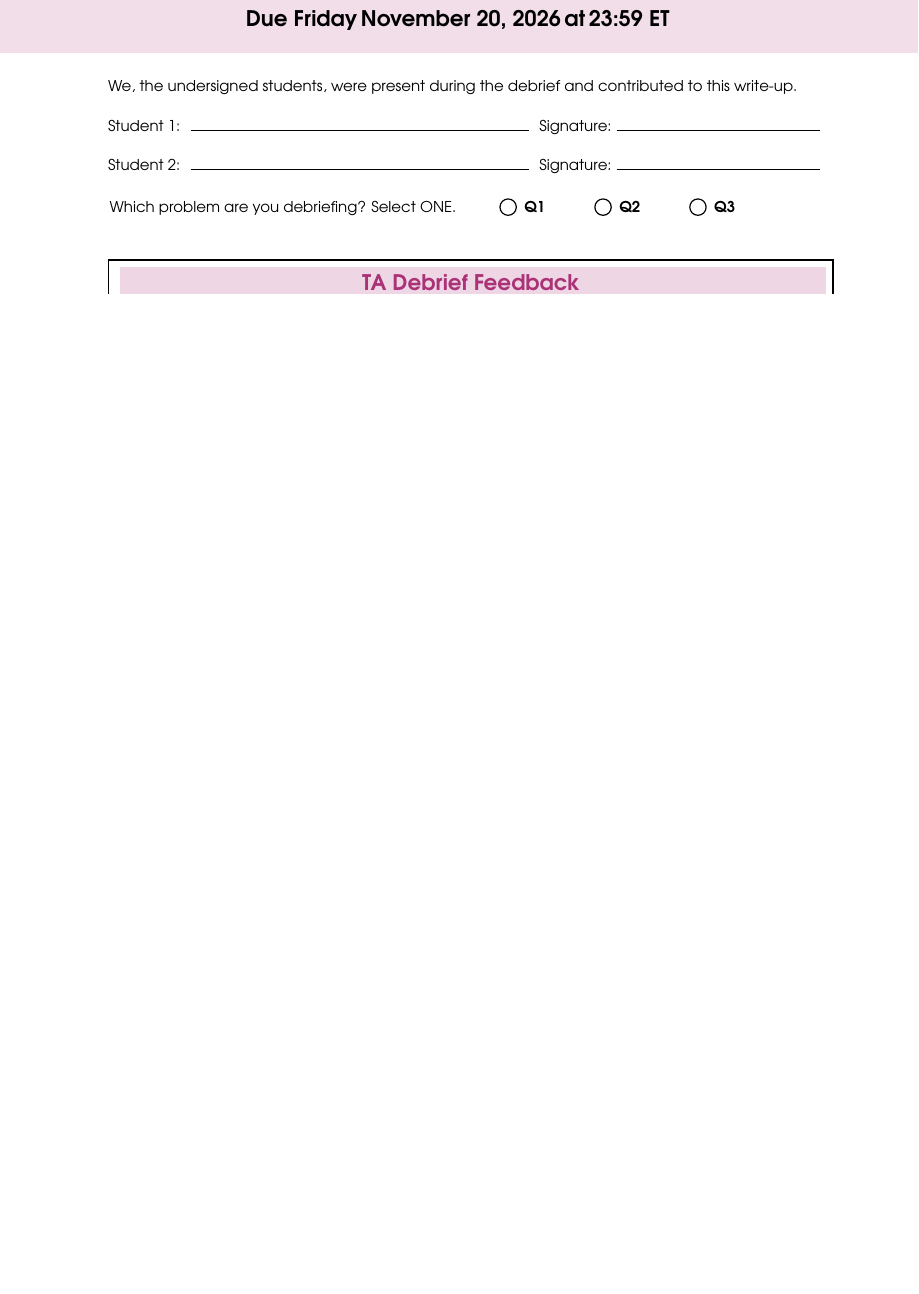
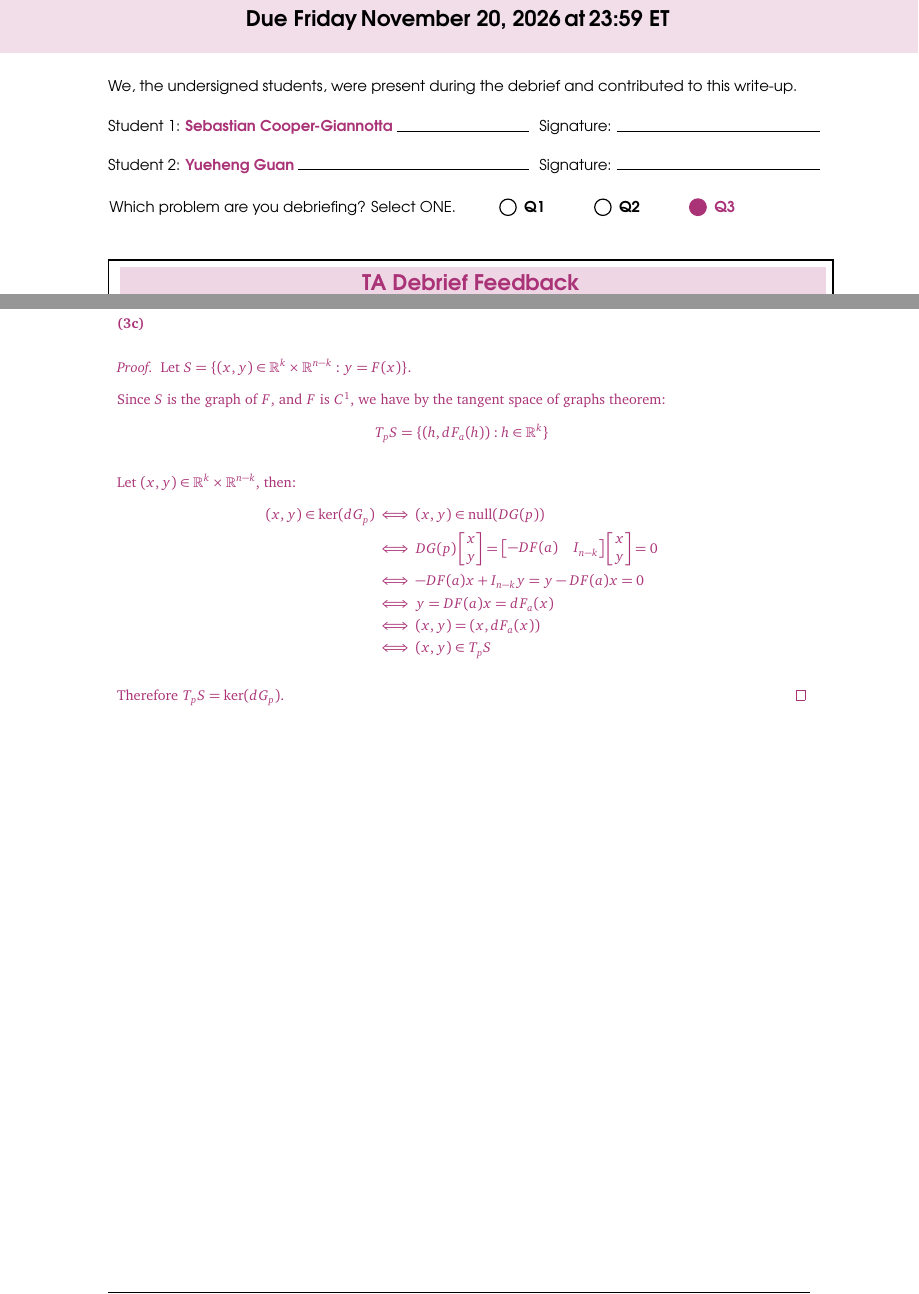
Before and after one commit to YG291/MAT237-Problem-Sets, a LaTeX problem sheet (ps3/mat237-ps3-debrief.tex): part of page 1 of 5 before the commit and two parts of pages 1 and 5 of 5 after it, the two joined at a grey line, cut so that both start at the same text, the shorter picture padded with empty space. Compiled offline with pdfLaTeX.

Commit message:
Write up 3c and fill in basic info

```diff
--- a/ps3/mat237-ps3-debrief.tex
+++ b/ps3/mat237-ps3-debrief.tex
@@ -16,8 +16,8 @@
 \declarecommand{\subname}{Due \dueday\,\duedate\,at\,\duetime}
 
 %%% Student information
-\declarecommand{\FirstStudentName}{}
-\declarecommand{\SecondStudentName}{}
+\declarecommand{\FirstStudentName}{Sebastian Cooper-Giannotta}
+\declarecommand{\SecondStudentName}{Yueheng Guan}
 % sign the PDF after compiling
 
 %%% Custom math commands
@@ -90,7 +90,7 @@
 	\begin{oneparcheckboxes}
 		\choice{\bfseries Q1} \qquad
 	    \choice {\bfseries Q2} \qquad
-	    \choice {\bfseries Q3} \qquad
+	    \CorrectChoice {\bfseries Q3} \qquad
 	\end{oneparcheckboxes}
 
 	}
@@ -265,7 +265,30 @@ Write a polished solution to your team's chosen question from page 1, including
 \pagebreak
 {\centering\footnotesize (Extra space provided for your solution. Leave blank if you don't need it.)}
 \begin{answer}{600pt}{0pt} % Do not change the height of this box
-    % Continue your answer here on page 5. Text should be purple.
+    \textbf{(3c)}
+
+    \begin{proof}
+        \setlength{\parskip}{1em}
+
+        Let $S = \{(x, y) \in \R^k \times \R^{n - k} : y = F(x)\}$.
+
+        Since $S$ is the graph of $F$, and $F$ is $C^1$, we have by the tangent space of graphs theorem:
+        \[
+            T_pS = \{(h, dF_a(h)) : h \in \R^k\}
+        \]
+
+        Let $(x, y) \in \R^k \times \R^{n - k}$, then:
+        \begin{align*}
+            (x, y) \in \Ker(dG_p) & \iff (x, y) \in \Null(DG(p)) \\
+            & \iff DG(p) \mat{x \\ y} = \mat{-DF(a) & I_{n - k}} \mat{x \\ y} = 0 \\
+            & \iff -DF(a)x + I_{n - k}y = y - DF(a)x = 0 \\
+            & \iff y = DF(a)x = dF_a(x) \\
+            & \iff (x, y) = (x, dF_a(x)) \\
+            & \iff (x, y) \in T_pS
+        \end{align*}
+
+        Therefore $T_pS = \Ker(dG_p)$.
+    \end{proof}
 \end{answer}
 ~
 
```
